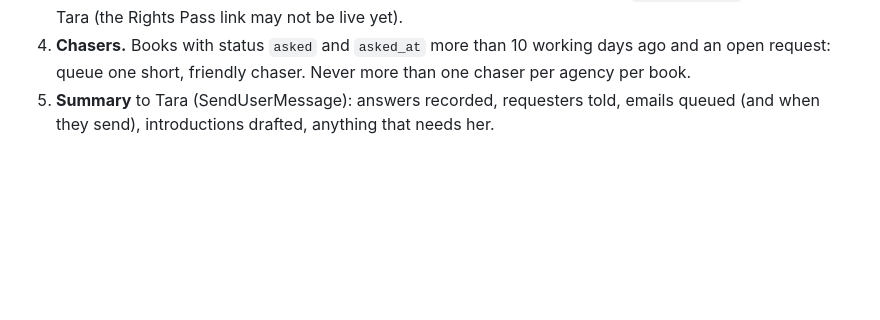
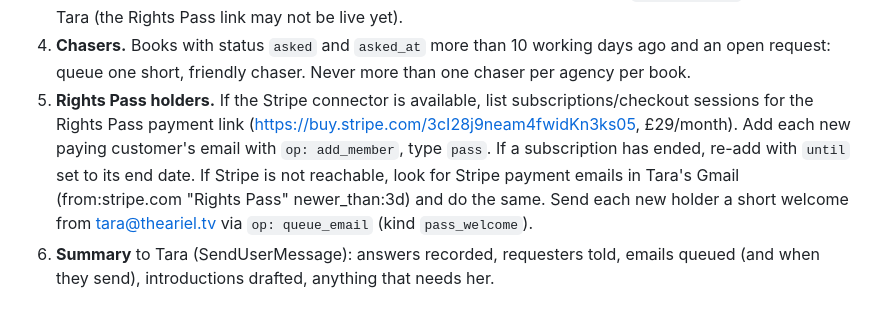
Before and after one commit to TaraButton/The-Ariel, a Markdown page: _tools/brr/RIGHTS_RUN.md, the part around the change. Rendered like a GitHub page; blank space fills up the shorter version.

Commit message:
Rights run: add Rights Pass holders from Stripe
Co-Authored-By: Claude Opus 5.5 <noreply@anthropic.com>
Claude-Session: https://claude.ai/code/session_01MGmrcQd7kvJgcu9qYsiwte

```diff
--- a/_tools/brr/RIGHTS_RUN.md
+++ b/_tools/brr/RIGHTS_RUN.md
@@ -44,5 +44,11 @@ screen rights readers asked about, records what agents told us, and lets the bac
    For `pass_interest` requests: tell Tara (the Rights Pass link may not be live yet).
 4. **Chasers.** Books with status `asked` and `asked_at` more than 10 working days ago and an open
    request: queue one short, friendly chaser. Never more than one chaser per agency per book.
-5. **Summary** to Tara (SendUserMessage): answers recorded, requesters told, emails queued (and when they
+5. **Rights Pass holders.** If the Stripe connector is available, list subscriptions/checkout sessions for the
+   Rights Pass payment link (https://buy.stripe.com/3cI28j9neam4fwidKn3ks05, £29/month). Add each new paying
+   customer's email with `op: add_member`, type `pass`. If a subscription has ended, re-add with `until`
+   set to its end date. If Stripe is not reachable, look for Stripe payment emails in Tara's Gmail
+   (from:stripe.com "Rights Pass" newer_than:3d) and do the same. Send each new holder a short welcome
+   from tara@theariel.tv via `op: queue_email` (kind `pass_welcome`).
+6. **Summary** to Tara (SendUserMessage): answers recorded, requesters told, emails queued (and when they
    send), introductions drafted, anything that needs her.
```
